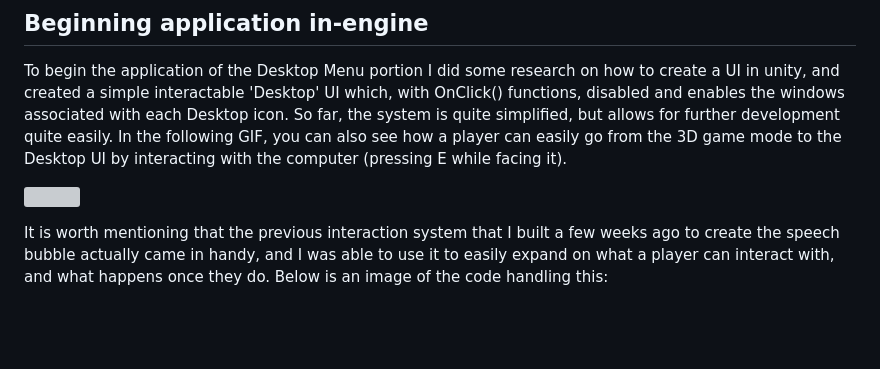
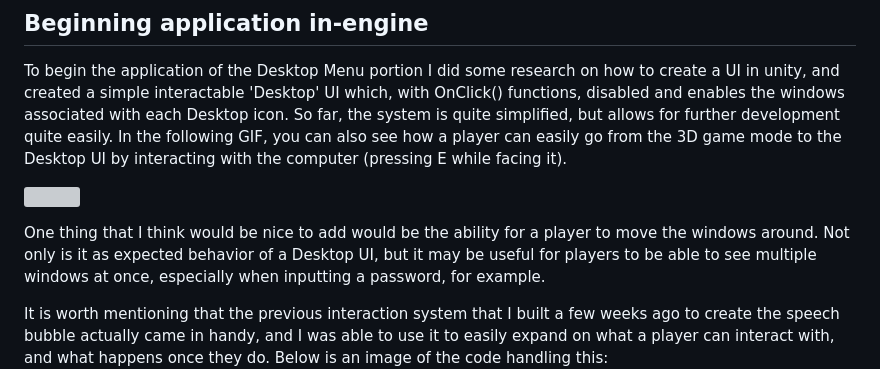
Before and after one commit to olivax28/GamePrototyping_Part02_GitHub, a Markdown page: Documentation/journal.md, the part around the change. GitHub-like rendering; blank space fills up the shorter version; grey boxes are pictures that could not be loaded.

Commit message:
added a short note to the journal

```diff
--- a/Documentation/journal.md
+++ b/Documentation/journal.md
@@ -310,6 +310,9 @@ To begin the application of the Desktop Menu portion I did some research on how
 
 ![](media/menu_interacting.gif)
 
+One thing that I think would be nice to add would be the ability for a player to move the windows around. Not only is it as expected behavior of a Desktop UI, but it may be useful for players to be able to see multiple windows at once, especially when inputting a password, for example.
+
+
 It is worth mentioning that the previous interaction system that I built a few weeks ago to create the speech bubble actually came in handy, and I was able to use it to easily expand on what a player can interact with, and what happens once they do. Below is an image of the code handling this:
 ![](media/PCInteract.png)
 
```
